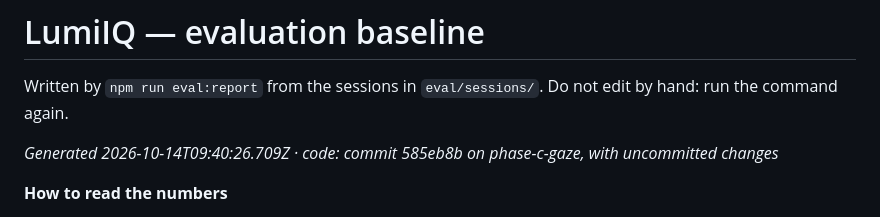
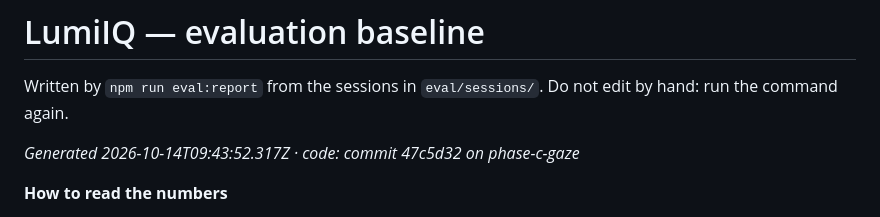
Before and after one commit to Gautamyadav02/LumiIQ_V3, a Markdown page: eval/BASELINE.md, the part around the change. Drawn GitHub-style.

Commit message:
chore(eval): regenerate the empty BASELINE.md and IMPROVEMENTS.md templates
No session has been recorded; both files contain no numbers.

Co-Authored-By: Claude Opus 5.5 <noreply@anthropic.com>

```diff
--- a/eval/BASELINE.md
+++ b/eval/BASELINE.md
@@ -2,7 +2,7 @@
 
 Written by `npm run eval:report` from the sessions in `eval/sessions/`. Do not edit by hand: run the command again.
 
-*Generated 2026-10-14T09:40:26.709Z · code: commit 585eb8b on phase-c-gaze, with uncommitted changes*
+*Generated 2026-10-14T09:43:52.317Z · code: commit 47c5d32 on phase-c-gaze*
 
 **How to read the numbers**
 - Every figure is computed by code from recorded sessions. A figure no session provides is shown as "—".
```
Also changed, not shown: eval/IMPROVEMENTS.md (+1 -1 lines).
